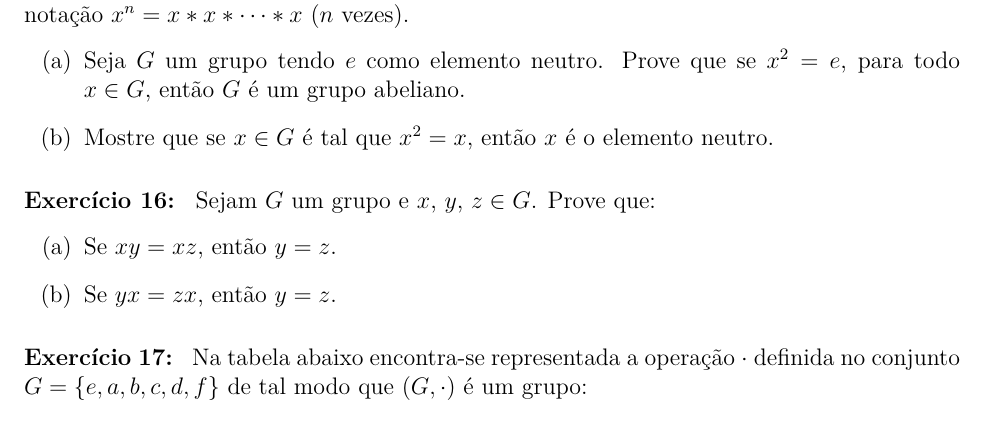
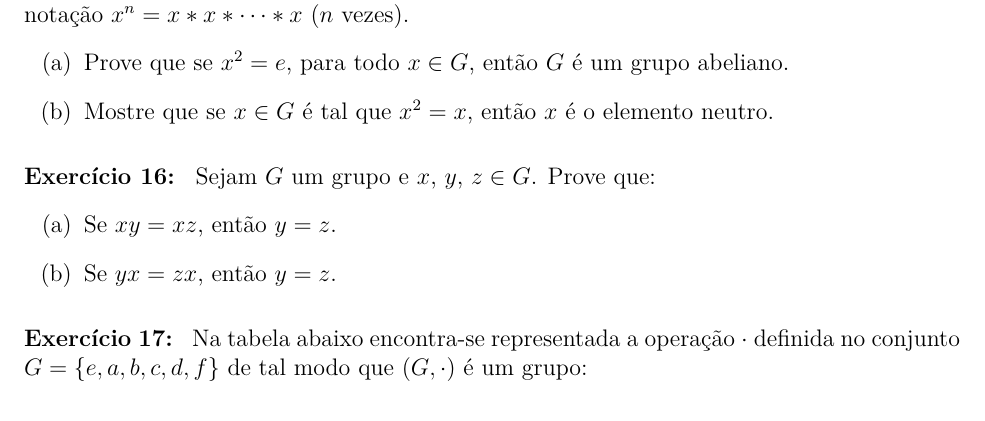
Before and after one commit to jfreitasunb/Algebra-1, a LaTeX problem sheet (listas/lista_semana_11.tex): part of page 4 of 5, cut so that both start at the same text. Compiled offline with XeLaTeX.

Commit message:
Texto duplicado.

```diff
--- a/listas/lista_semana_11.tex
+++ b/listas/lista_semana_11.tex
@@ -229,7 +229,7 @@
     \questao{} Seja $(G,*)$ um grupo com elemento neutro $e$. Para $x\in
     G$, considere a nota{\c c}{\~a}o $x^n=x*x*\cdots *x$ ($n$ vezes).
     \begin{enumerate}[label=({\alph*})]
-        \item Seja $G$ um grupo tendo $e$ como elemento neutro. Prove que se
+        \item Prove que se
         $x^2 = e$, para todo $x\in G$, ent{\~a}o $G$ {\'e} um grupo abeliano.
 
         \item Mostre que se $x\in G$ {\'e} tal que $x^2 = x$, ent{\~a}o $x$ {\'e} o elemento neutro.
```
